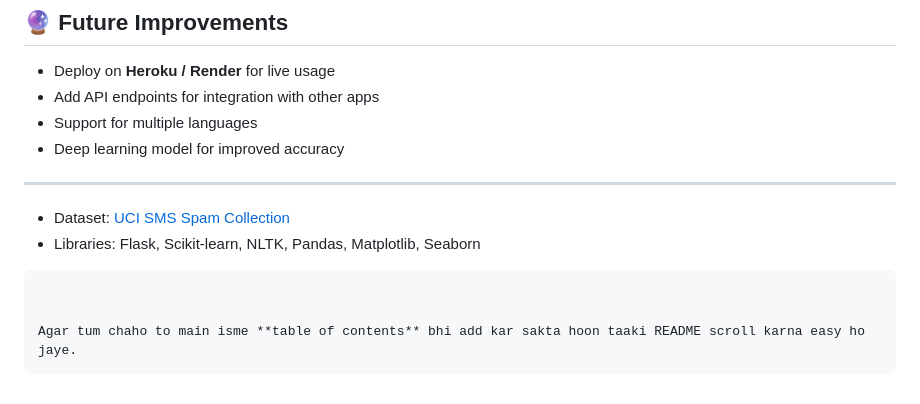
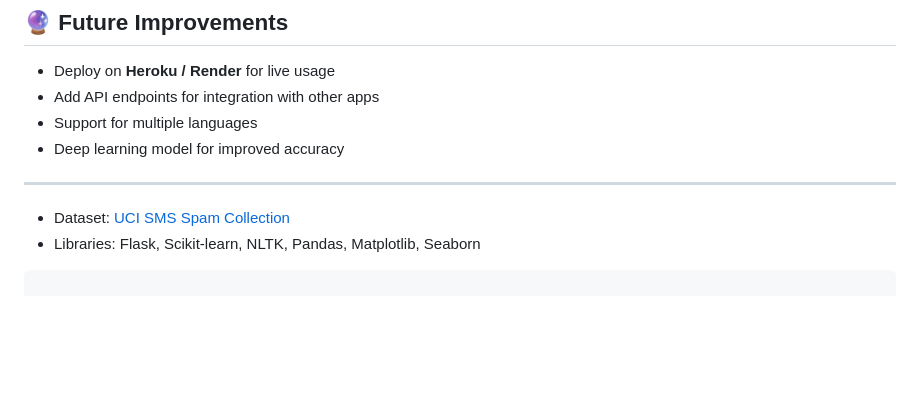
Before and after one commit to Siddique-Aham/SMS-Spam-Classifier, a Markdown page: README.md, the part around the change. GitHub-like rendering; blank space fills up the shorter version.

````diff
--- a/README.md
+++ b/README.md
@@ -184,7 +184,3 @@ pip install -r requirements.txt
 * Libraries: Flask, Scikit-learn, NLTK, Pandas, Matplotlib, Seaborn
 
 ```
-
-
-Agar tum chaho to main isme **table of contents** bhi add kar sakta hoon taaki README scroll karna easy ho jaye.
-```
````
